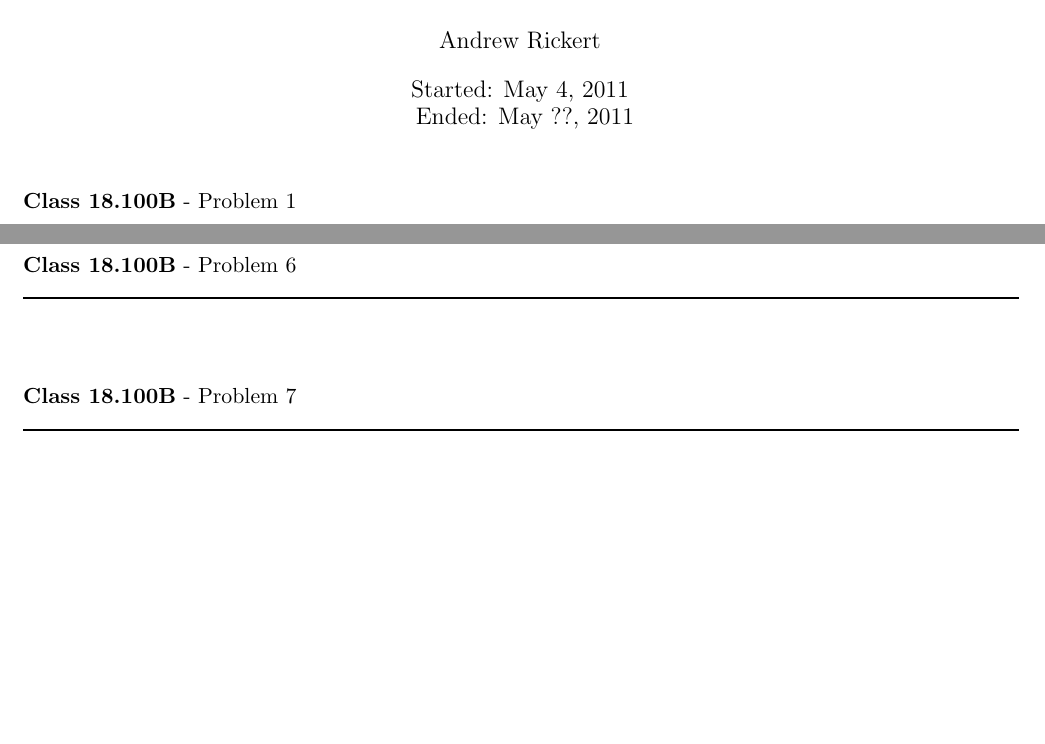
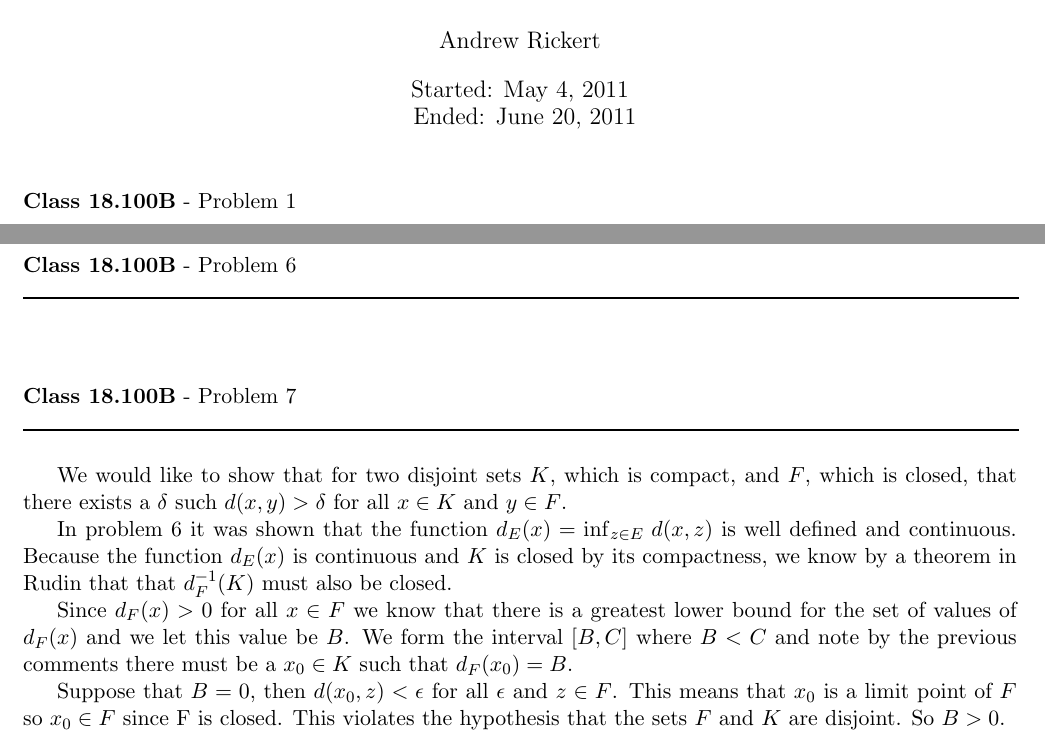
Before and after one commit to documentHouse/RealAnalysisAssignment7, a LaTeX problem sheet (Assignment7.tex): two parts of pages 1 and 4 of 4, joined at a grey line, cut so that both start at the same text, the shorter picture padded with empty space. Compiled offline with LaTeX, dvips and Ghostscript.

Commit message:
Finished Problem 7

```diff
--- a/Assignment7.tex
+++ b/Assignment7.tex
@@ -20,7 +20,7 @@
 
 \title{Real Analysis $\mathbb{I}$: \\ Assignment 7}
 \author{Andrew Rickert}
-\date{Started: May 4, 2011 \\ \hspace{1pt} Ended: May ??,  2011}                                           % Activate to display a given date or no date
+\date{Started: May 4, 2011 \\ \hspace{1pt} Ended: June 20,  2011}                                           % Activate to display a given date or no date
 
 \begin{document}
 \maketitle
@@ -128,6 +128,10 @@ This is true for all $\delta$ and so the function is not uniformly continuous.
 \rule{500pt}{1pt}\\
 \end{flushleft}
 
+We would like to show that for two disjoint sets $K$, which is compact, and $F$, which is closed, that there exists a $\delta$ such $d(x,y) > \delta$ for all $x \in K$ and $y \in F$.\\
+\indent In problem 6 it was shown that the function $d_E(x) = \inf_{z \in E} \, d(x,z)$ is well defined and continuous. Because the function $d_E(x)$ is continuous and $K$ is closed by its compactness, we know by a theorem in Rudin that that $d^{-1}_F(K)$ must also be closed. \\
+\indent Since $d_F(x) > 0$ for all $x \in F$ we know that there is a greatest lower bound for the set of values of $d_F(x)$ and we let this value be $B$. We form the interval $[B,C]$ where $B < C$ and note by the previous comments there must be a $x_0 \in K$ such that $d_F(x_0) = B$. \\
+\indent Suppose that $B = 0$, then $d(x_0,z) < \epsilon$ for all $\epsilon$ and $z \in F$. This means that $x_0$ is a limit point of $F$ so $x_0 \in F$ since F is closed. This violates the hypothesis that the sets $F$ and $K$ are disjoint. So $B > 0$.
 
 
 
```
